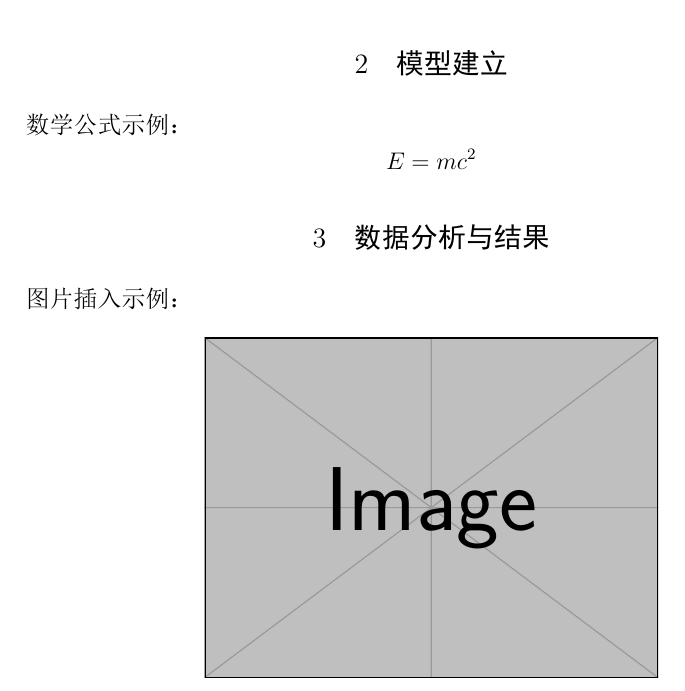
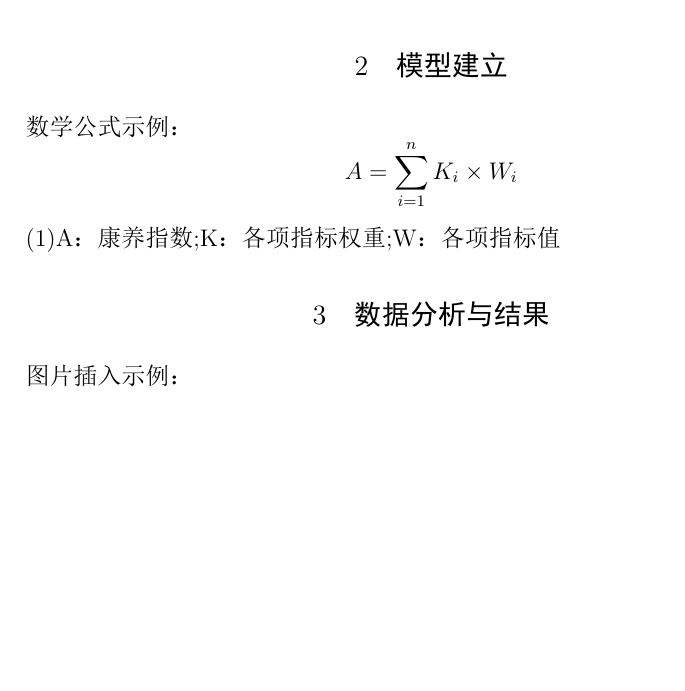
Before and after one commit to leefreddie/universe_great_group, a LaTeX document (latex/text.tex): part of page 2 of 4, cut so that both start at the same text, the shorter picture padded with empty space. The pictures show the PDF file latex/text.pdf that the author committed with the source.

Commit message:
modify tex

```diff
--- a/latex/text.tex
+++ b/latex/text.tex
@@ -56,8 +56,10 @@
 \section{模型建立}
 数学公式示例：
 \[
-E = mc^2
+A = \sum_{i=1}^{n} K_i\times W_i
 \]
+
+(1)A：康养指数;K：各项指标权重;W：各项指标值
 
 \section{数据分析与结果}
 图片插入示例：
```
Also changed, not shown: latex/text.pdf, 5 other files.
